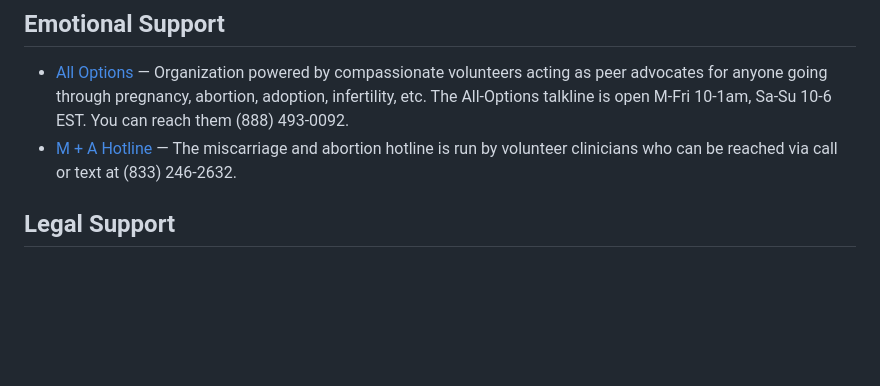
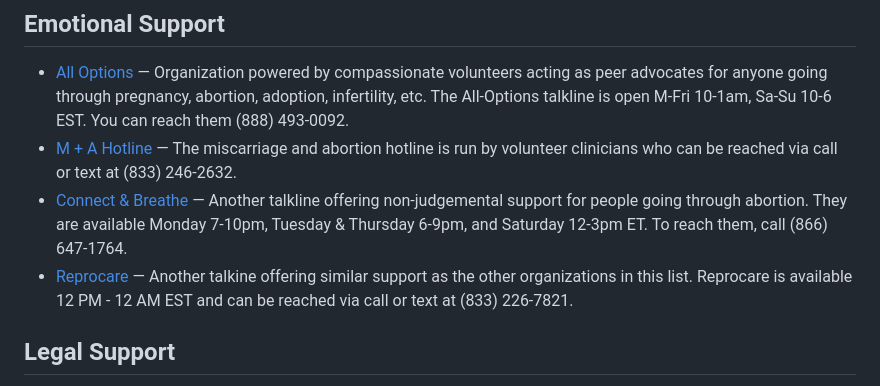
Before and after one commit to monapdx/awesome-reproductive-justice, a Markdown page: README.md, the part around the change. GitHub-like rendering; blank space fills up the shorter version.

```diff
--- a/README.md
+++ b/README.md
@@ -34,6 +34,8 @@
 
 - [All Options](https://www.all-options.org/) — Organization powered by compassionate volunteers acting as peer advocates for anyone going through pregnancy, abortion, adoption, infertility, etc. The All-Options talkline is open M-Fri 10-1am, Sa-Su 10-6 EST. You can reach them (888) 493-0092.
 - [M + A Hotline](https://mahotline.org/) — The miscarriage and abortion hotline is run by volunteer clinicians who can be reached via call or text at (833) 246-2632.
+- [Connect & Breathe](https://www.connectandbreathe.org/) — Another talkline offering non-judgemental support for people going through abortion. They are available Monday 7-10pm, Tuesday & Thursday 6-9pm, and Saturday 12-3pm ET. To reach them, call (866) 647-1764.
+- [Reprocare](https://www.reprocare.com/) — Another talkine offering similar support as the other organizations in this list. Reprocare is available 12 PM - 12 AM EST and can be reached via call or text at (833) 226-7821.
 
 ## Legal Support
 
```
